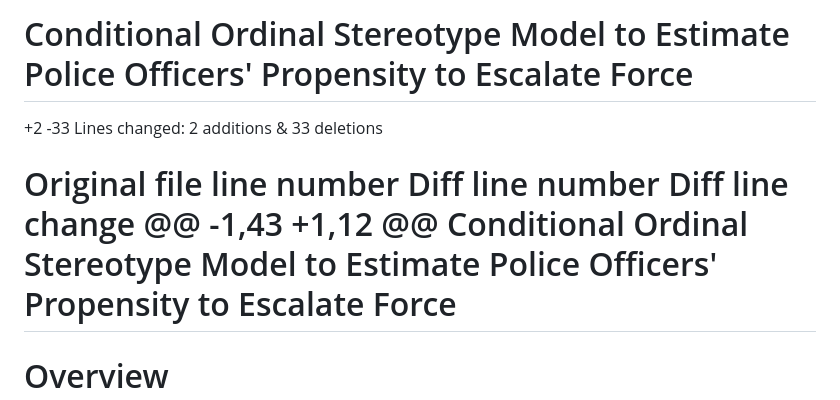
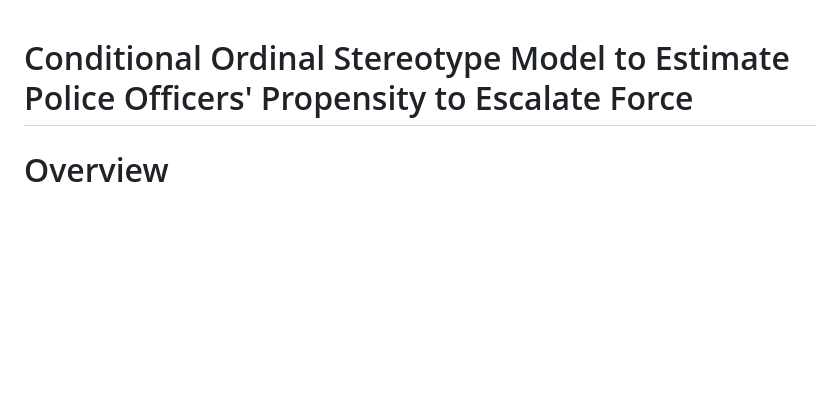
Before and after one commit to gregridgeway/COS-police-use-of-force, a Markdown page: README.md, the part around the change. GitHub-like rendering; blank space fills up the shorter version.

Commit message:
delete git markup

```diff
--- a/README.md
+++ b/README.md
@@ -1,13 +1,3 @@
-Conditional Ordinal Stereotype Model to Estimate Police Officers' Propensity to Escalate Force
-================
-
-+2
--33
-Lines changed: 2 additions & 33 deletions
-
-
-Original file line number	Diff line number	Diff line change
-@@ -1,43 +1,12 @@
 Conditional Ordinal Stereotype Model to Estimate Police Officers' Propensity to Escalate Force
 ================
 
```
